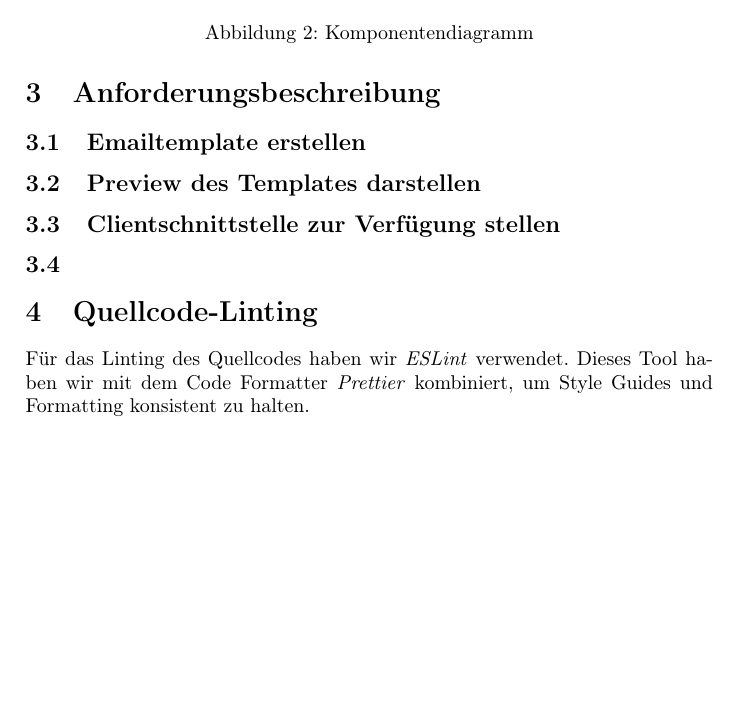
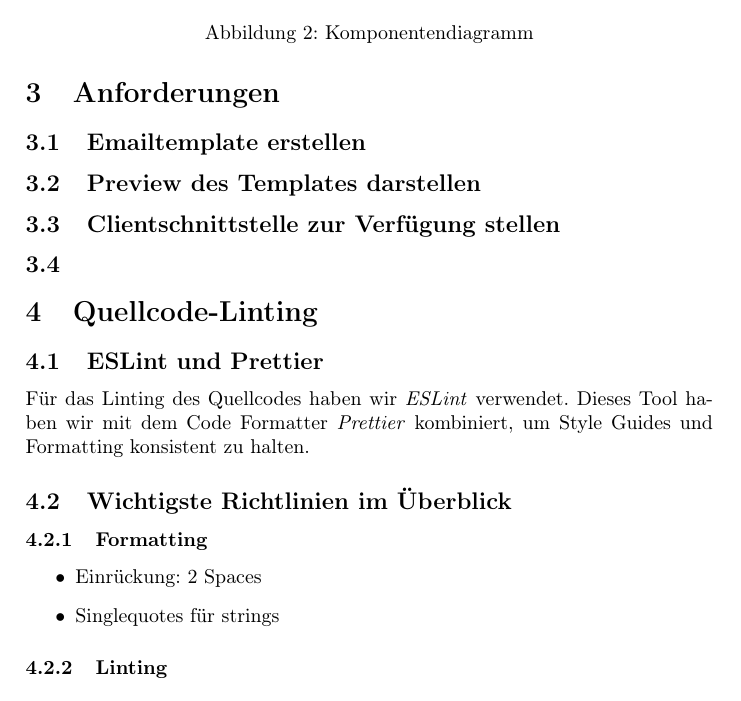
Before and after one commit to DamienFlury/react-replacinator, a LaTeX paper (documentation/react-replacinator.tex): part of page 5 of 5, cut so that both start at the same text. Compiled offline with pdfLaTeX.

Commit message:
:sparkles: Add Linting information

```diff
--- a/documentation/react-replacinator.tex
+++ b/documentation/react-replacinator.tex
@@ -59,14 +59,23 @@
     \caption{Komponentendiagramm}
     \label{component-diagram}
   \end{figure}
-  \section{Anforderungsbeschreibung}
+  \section{Anforderungen}
   \subsection{Emailtemplate erstellen}
   \subsection{Preview des Templates darstellen}
   \subsection{Clientschnittstelle zur Verfügung stellen}
   \subsection{}
   \section{Quellcode-Linting}
+  \subsection{ESLint und Prettier}
   Für das Linting des Quellcodes haben wir \emph{ESLint} verwendet.
   Dieses Tool haben wir mit dem Code Formatter \emph{Prettier}
   kombiniert, um Style Guides und Formatting konsistent
   zu halten.
+  \subsection{Wichtigste Richtlinien im Überblick}
+  \subsubsection{Formatting}
+  \begin{itemize}
+    \item Einrückung: 2 Spaces
+    \item Singlequotes für strings
+  \end{itemize}
+  \subsubsection{Linting}
+
 \end{document}
```
Also changed, not shown: documentation/react-replacinator.pdf.
